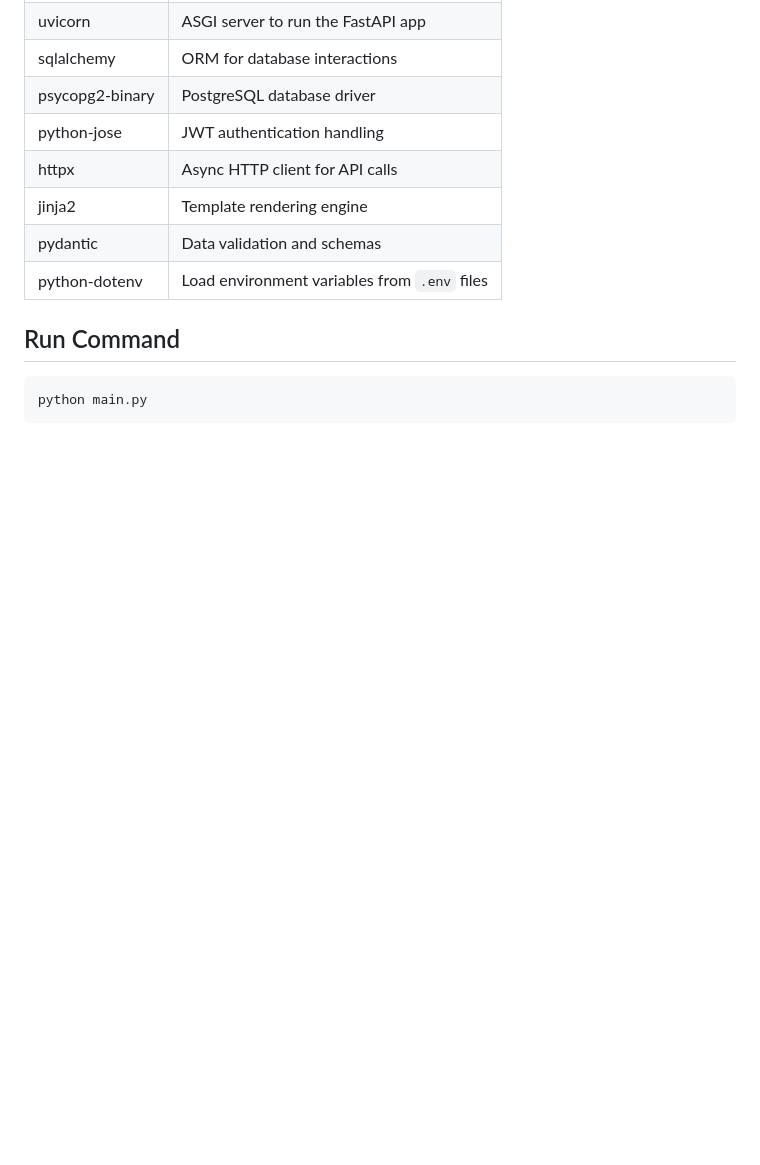
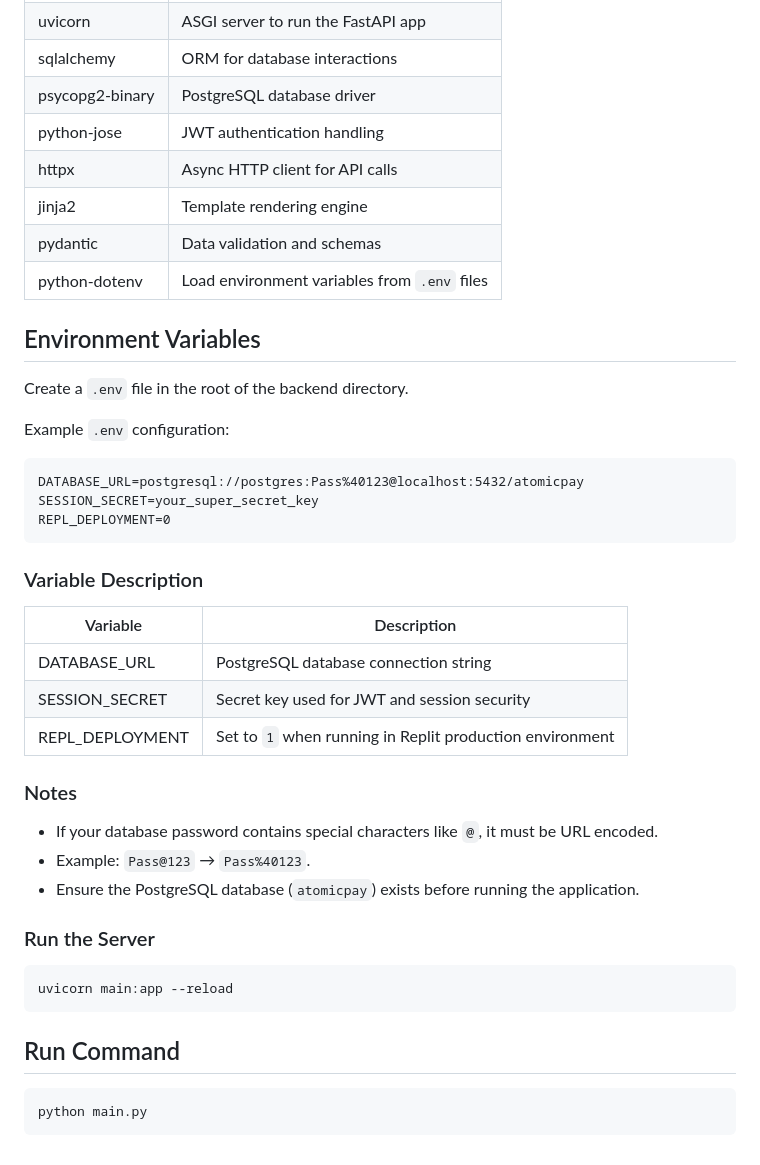
Before and after one commit to mayankrajs24/Atomic-Pay, a Markdown page: Readme.md, the part around the change. Drawn GitHub-style; blank space fills up the shorter version.

Commit message:
Added env Example in Readme

````diff
--- a/Readme.md
+++ b/Readme.md
@@ -160,6 +160,37 @@ pip install fastapi uvicorn sqlalchemy psycopg2-binary python-jose httpx jinja2
 | pydantic        | Data validation and schemas                  |
 | python-dotenv   | Load environment variables from `.env` files |
 
+## Environment Variables
+
+Create a `.env` file in the root of the backend directory.
+
+Example `.env` configuration:
+
+```
+DATABASE_URL=postgresql://postgres:Pass%40123@localhost:5432/atomicpay
+SESSION_SECRET=your_super_secret_key
+REPL_DEPLOYMENT=0
+```
+
+### Variable Description
+
+| Variable        | Description                                              |
+| --------------- | -------------------------------------------------------- |
+| DATABASE_URL    | PostgreSQL database connection string                    |
+| SESSION_SECRET  | Secret key used for JWT and session security             |
+| REPL_DEPLOYMENT | Set to `1` when running in Replit production environment |
+
+### Notes
+
+* If your database password contains special characters like `@`, it must be URL encoded.
+* Example: `Pass@123` → `Pass%40123`.
+* Ensure the PostgreSQL database (`atomicpay`) exists before running the application.
+
+### Run the Server
+
+```
+uvicorn main:app --reload
+```
 
 ## Run Command
 ```
````
